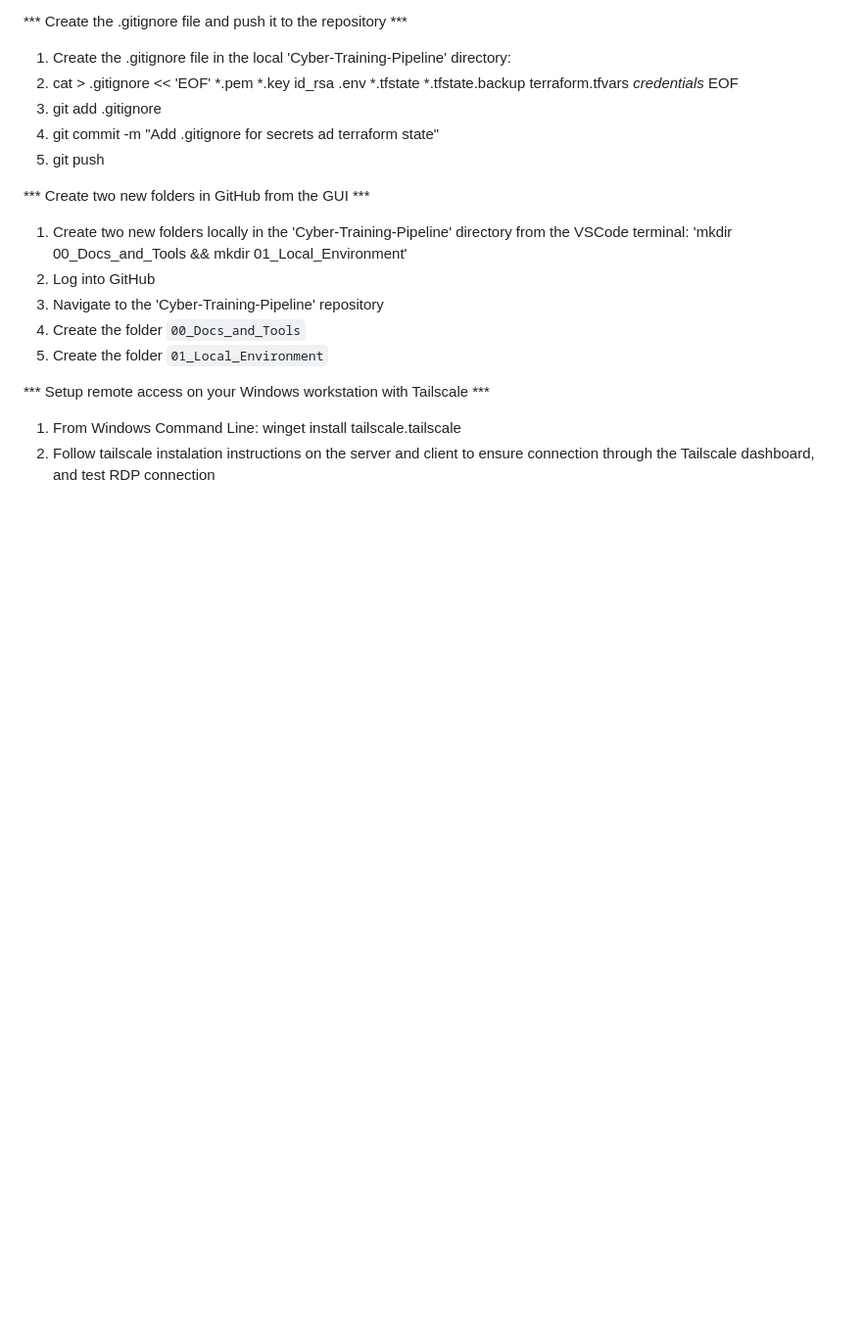
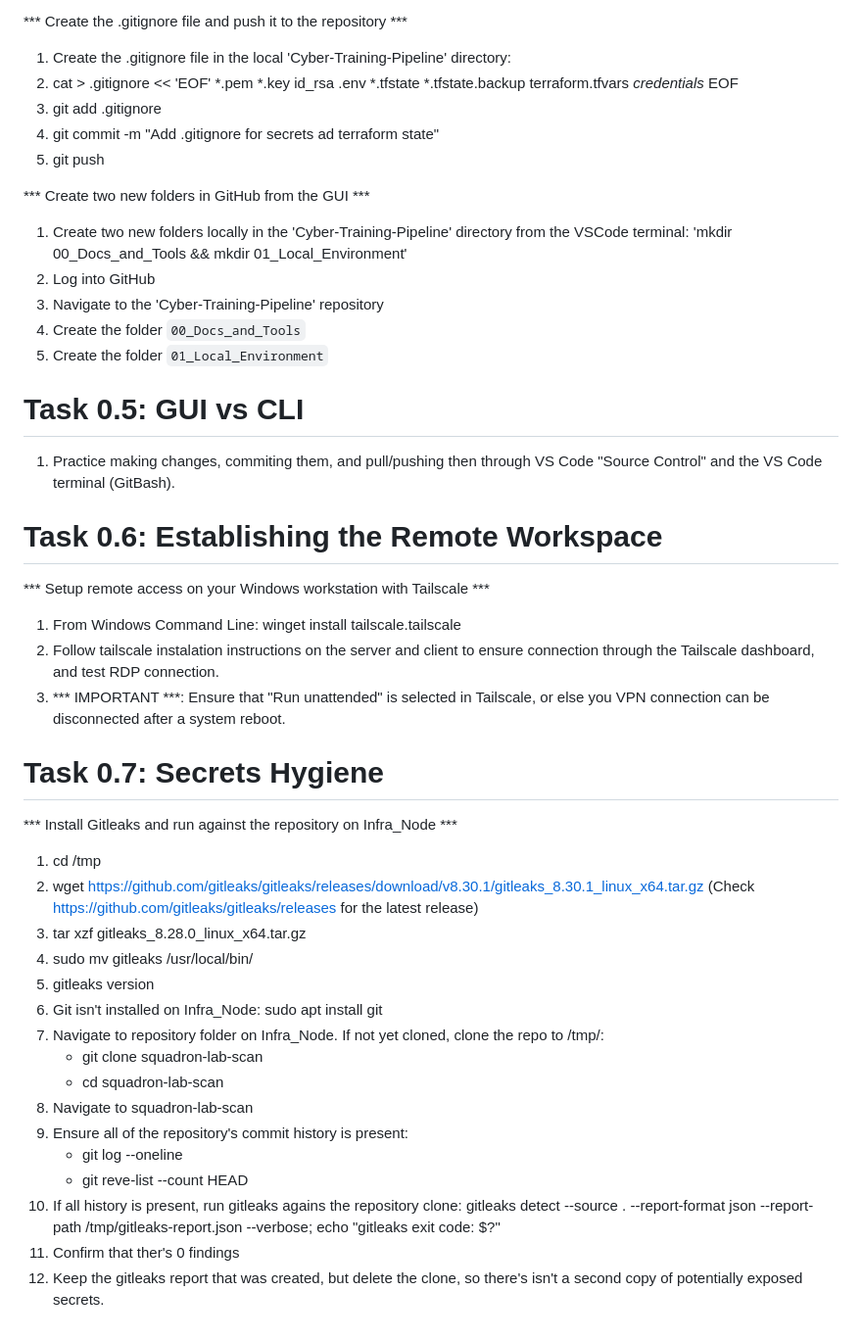
Before and after one commit to bitspatriot/Cyber-Training-Pipeline, a Markdown page: 01_Local_Environment/Phase_00_Build_Notes.md, the part around one of its changes. Shown at 98% size. Rendered like a GitHub page; blank space fills up the shorter version.

```diff
--- a/01_Local_Environment/Phase_00_Build_Notes.md
+++ b/01_Local_Environment/Phase_00_Build_Notes.md
@@ -83,7 +89,35 @@
 4. Create the folder `00_Docs_and_Tools`
 5. Create the folder `01_Local_Environment`
 
+# Task 0.5: GUI vs CLI
+
+1. Practice making changes, commiting them, and pull/pushing then through VS Code "Source Control" and the VS Code terminal (GitBash).
+
+# Task 0.6: Establishing the Remote Workspace
+
 *** Setup remote access on your Windows workstation with Tailscale ***
 
 1. From Windows Command Line: winget install tailscale.tailscale
-2. Follow tailscale instalation instructions on the server and client to ensure connection through the Tailscale dashboard, and test RDP connection
+2. Follow tailscale instalation instructions on the server and client to ensure connection through the Tailscale dashboard, and test RDP connection.
+3. *** IMPORTANT ***: Ensure that "Run unattended" is selected in Tailscale, or else you VPN connection can be disconnected after a system reboot.
+
+# Task 0.7: Secrets Hygiene
+
+*** Install Gitleaks and run against the repository on Infra_Node ***
+
+1. cd /tmp
+2. wget https://github.com/gitleaks/gitleaks/releases/download/v8.30.1/gitleaks_8.30.1_linux_x64.tar.gz (Check https://github.com/gitleaks/gitleaks/releases for the latest release)
+3. tar xzf gitleaks_8.28.0_linux_x64.tar.gz
+4. sudo mv gitleaks /usr/local/bin/
+5. gitleaks version
+6. Git isn't installed on Infra_Node: sudo apt install git
+7. Navigate to repository folder on Infra_Node. If not yet cloned, clone the repo to /tmp/:
+   - git clone <repo-url> squadron-lab-scan
+   - cd squadron-lab-scan
+8. Navigate to squadron-lab-scan
+9. Ensure all of the repository's commit history is present:
+   - git log --oneline
+   - git reve-list --count HEAD
+10. If all history is present, run gitleaks agains the repository clone: gitleaks detect --source . --report-format json --report-path /tmp/gitleaks-report.json --verbose; echo "gitleaks exit code: $?"
+11. Confirm that ther's 0 findings
+12. Keep the gitleaks report that was created, but delete the clone, so there's isn't a second copy of potentially exposed secrets.
```
Also changed, not shown: other parts of 01_Local_Environment/Phase_00_Build_Notes.md (+17 -11 lines).
